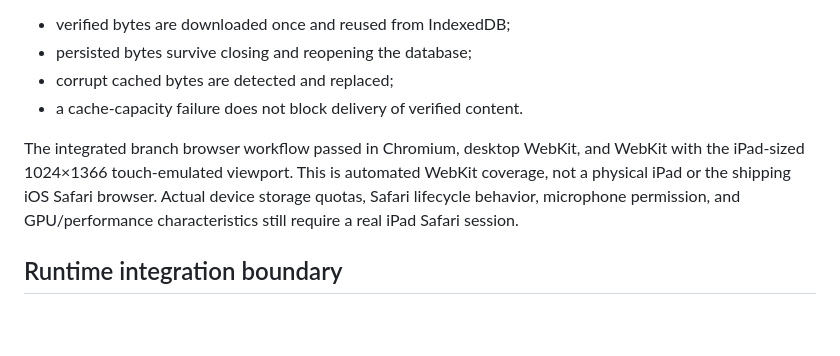
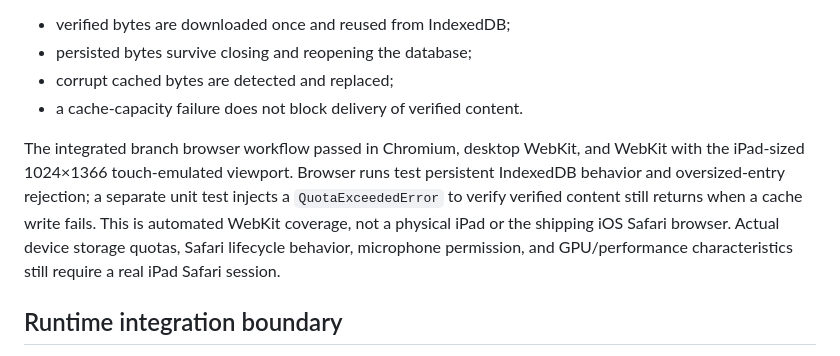
Before and after one commit to lambocityyachtclub-png/lambo-city-records, a Markdown page: docs/LAMBO_CITY_ALIVE_CONTENT_PACKS.md, the part around the change. GitHub-like rendering; blank space fills up the shorter version.

Commit message:
docs: clarify browser entry-limit versus quota-error coverage

```diff
--- a/docs/LAMBO_CITY_ALIVE_CONTENT_PACKS.md
+++ b/docs/LAMBO_CITY_ALIVE_CONTENT_PACKS.md
@@ -25,7 +25,7 @@ The dedicated GitHub Actions workflow `ALIVE Browser Content Cache Checks` runs
 - corrupt cached bytes are detected and replaced;
 - a cache-capacity failure does not block delivery of verified content.
 
-The integrated branch browser workflow passed in Chromium, desktop WebKit, and WebKit with the iPad-sized 1024×1366 touch-emulated viewport. This is automated WebKit coverage, not a physical iPad or the shipping iOS Safari browser. Actual device storage quotas, Safari lifecycle behavior, microphone permission, and GPU/performance characteristics still require a real iPad Safari session.
+The integrated branch browser workflow passed in Chromium, desktop WebKit, and WebKit with the iPad-sized 1024×1366 touch-emulated viewport. Browser runs test persistent IndexedDB behavior and oversized-entry rejection; a separate unit test injects a `QuotaExceededError` to verify verified content still returns when a cache write fails. This is automated WebKit coverage, not a physical iPad or the shipping iOS Safari browser. Actual device storage quotas, Safari lifecycle behavior, microphone permission, and GPU/performance characteristics still require a real iPad Safari session.
 
 ## Runtime integration boundary
 
```
